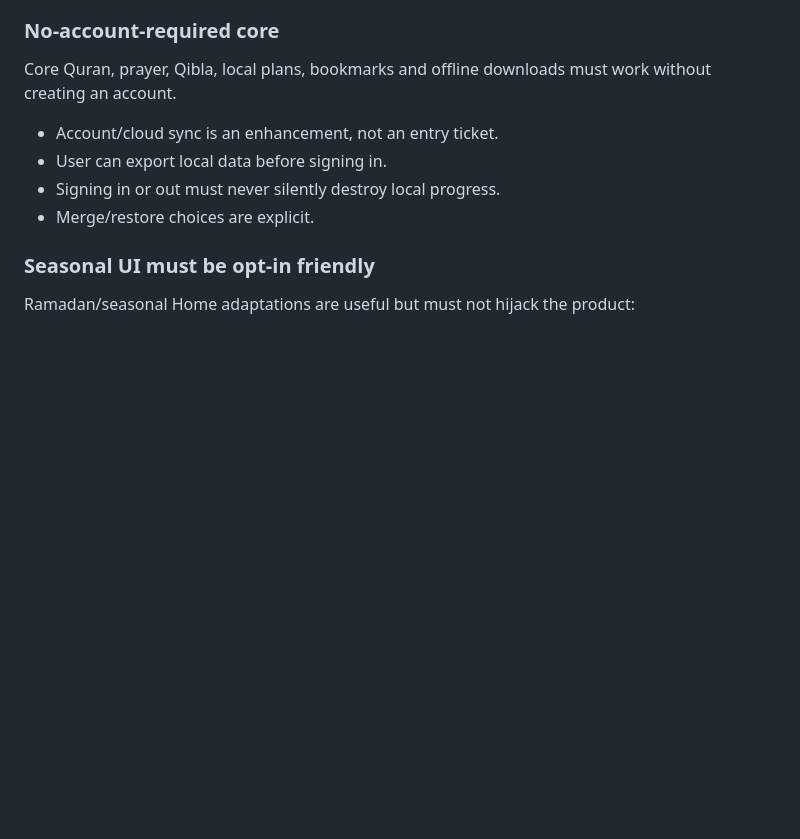
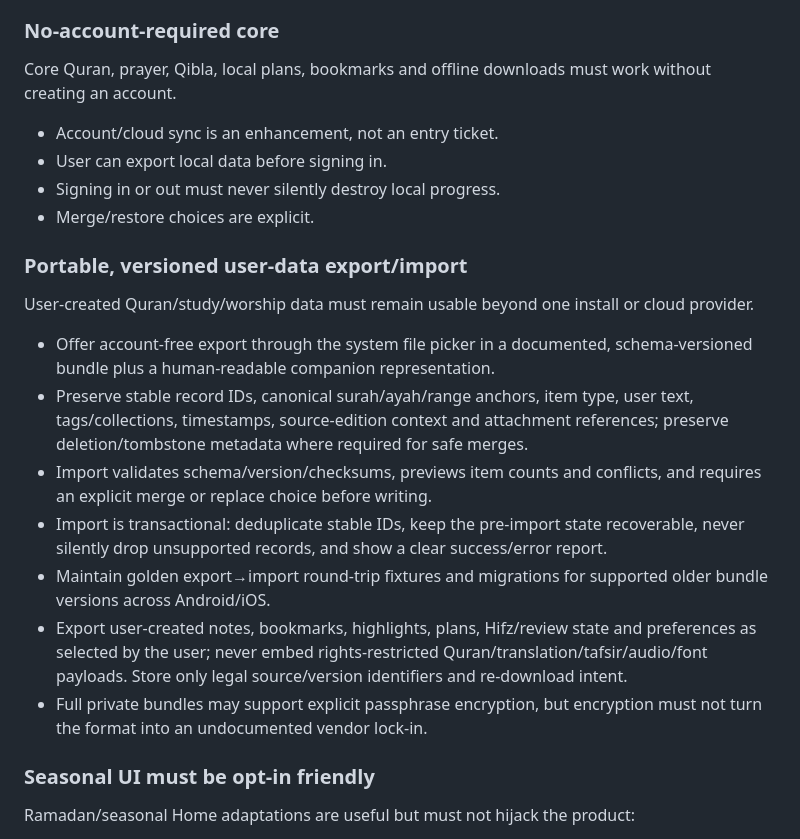
Before and after one commit to omzdmr/quran-i-kerim, a Markdown page: docs/PRODUCT_MASTER_SPEC.md, the part around the change. GitHub-like rendering; blank space fills up the shorter version.

Commit message:
Specify portable user data contract [skip ci]

```diff
--- a/docs/PRODUCT_MASTER_SPEC.md
+++ b/docs/PRODUCT_MASTER_SPEC.md
@@ -626,6 +626,16 @@ Core Quran, prayer, Qibla, local plans, bookmarks and offline downloads must wor
 - Signing in or out must never silently destroy local progress.
 - Merge/restore choices are explicit.
 
+### Portable, versioned user-data export/import
+User-created Quran/study/worship data must remain usable beyond one install or cloud provider.
+- Offer account-free export through the system file picker in a documented, schema-versioned bundle plus a human-readable companion representation.
+- Preserve stable record IDs, canonical surah/ayah/range anchors, item type, user text, tags/collections, timestamps, source-edition context and attachment references; preserve deletion/tombstone metadata where required for safe merges.
+- Import validates schema/version/checksums, previews item counts and conflicts, and requires an explicit merge or replace choice before writing.
+- Import is transactional: deduplicate stable IDs, keep the pre-import state recoverable, never silently drop unsupported records, and show a clear success/error report.
+- Maintain golden export→import round-trip fixtures and migrations for supported older bundle versions across Android/iOS.
+- Export user-created notes, bookmarks, highlights, plans, Hifz/review state and preferences as selected by the user; never embed rights-restricted Quran/translation/tafsir/audio/font payloads. Store only legal source/version identifiers and re-download intent.
+- Full private bundles may support explicit passphrase encryption, but encryption must not turn the format into an undocumented vendor lock-in.
+
 ### Seasonal UI must be opt-in friendly
 Ramadan/seasonal Home adaptations are useful but must not hijack the product:
 - User can dismiss/minimize seasonal cards.
```
